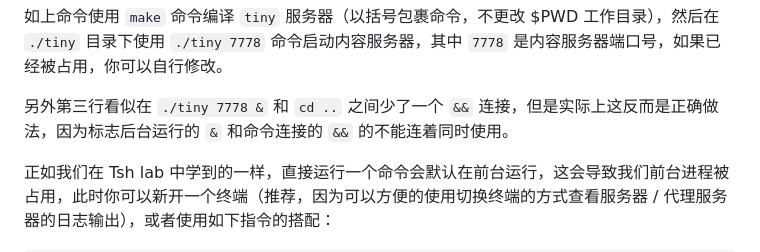
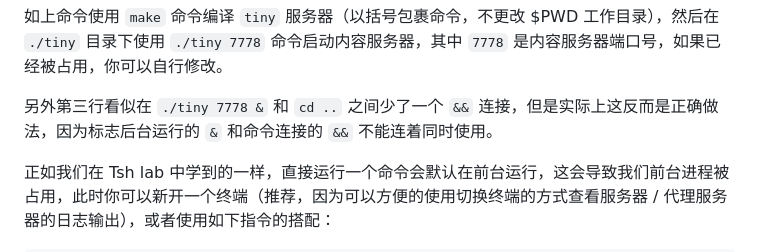
Before and after one commit to zhuozhiyongde/Introduction-to-Computer-System-2023Fall-PKU, a Markdown page: 08-Proxy-Lab/README.md, the part around the change. Drawn GitHub-style.

Commit message:
fix: typo

```diff
--- a/08-Proxy-Lab/README.md
+++ b/08-Proxy-Lab/README.md
@@ -62,7 +62,7 @@ cd ./tiny && ./tiny 7778 & cd ..
 
 如上命令使用 `make` 命令编译 `tiny` 服务器（以括号包裹命令，不更改 $PWD 工作目录），然后在 `./tiny` 目录下使用 `./tiny 7778` 命令启动内容服务器，其中 `7778` 是内容服务器端口号，如果已经被占用，你可以自行修改。
 
-另外第三行看似在 `./tiny 7778 &` 和 `cd ..` 之间少了一个 `&&` 连接，但是实际上这反而是正确做法，因为标志后台运行的 `&` 和命令连接的 `&&` 的不能连着同时使用。
+另外第三行看似在 `./tiny 7778 &` 和 `cd ..` 之间少了一个 `&&` 连接，但是实际上这反而是正确做法，因为标志后台运行的 `&` 和命令连接的 `&&` 不能连着同时使用。
 
 正如我们在 Tsh lab 中学到的一样，直接运行一个命令会默认在前台运行，这会导致我们前台进程被占用，此时你可以新开一个终端（推荐，因为可以方便的使用切换终端的方式查看服务器 / 代理服务器的日志输出），或者使用如下指令的搭配：
 
```
